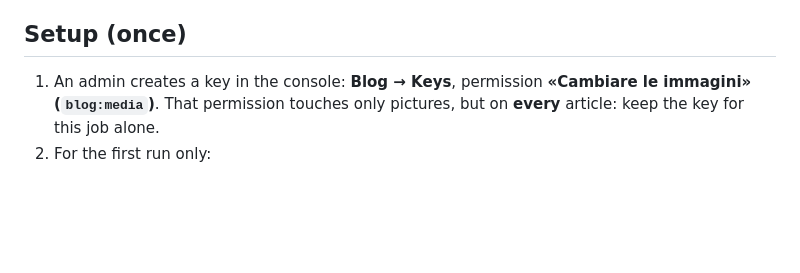
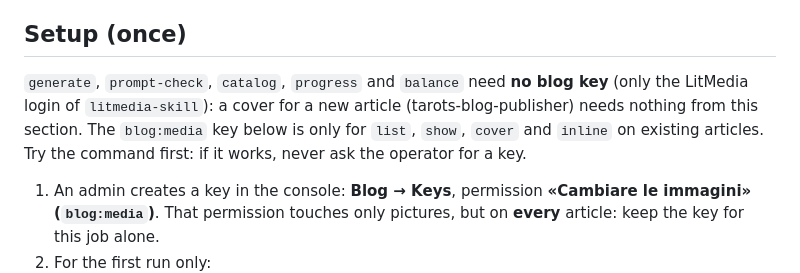
Before and after one commit to nuspy/T-AI-rots, a Markdown page: skills/tarots-blog-images/SKILL.md, the part around the change. GitHub-like rendering; blank space fills up the shorter version.

```diff
--- a/skills/tarots-blog-images/SKILL.md
+++ b/skills/tarots-blog-images/SKILL.md
@@ -71,6 +71,11 @@ library only. The script is `scripts/tarots_images.py` (paths below are relative
   never one already used by another article.
 
 ## Setup (once)
+
+`generate`, `prompt-check`, `catalog`, `progress` and `balance` need **no blog key** (only the LitMedia login of
+`litmedia-skill`): a cover for a new article (tarots-blog-publisher) needs nothing from this section. The `blog:media`
+key below is only for `list`, `show`, `cover` and `inline` on existing articles. Try the command first: if it works,
+never ask the operator for a key.
 
 1. An admin creates a key in the console: **Blog → Keys**, permission **«Cambiare le immagini» (`blog:media`)**.
    That permission touches only pictures, but on **every** article: keep the key for this job alone.
```
Also changed, not shown: skills/tarots-blog-publisher/SKILL.md (+5 -0 lines).
